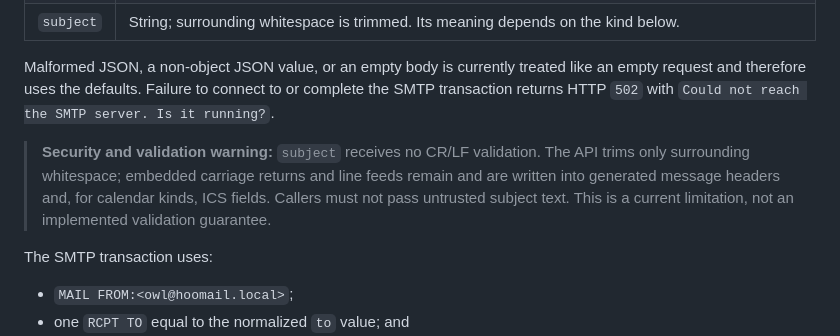
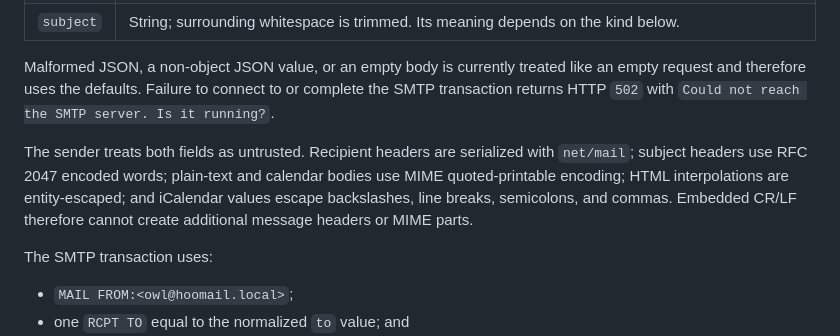
Before and after one commit to openhoo/hoomail, a Markdown page: docs/mail-protocols.md, the part around the change. Drawn GitHub-style.

Commit message:
docs: document send-test encoding

```diff
--- a/docs/mail-protocols.md
+++ b/docs/mail-protocols.md
@@ -147,7 +147,7 @@ curl --fail-with-body \
 
 Malformed JSON, a non-object JSON value, or an empty body is currently treated like an empty request and therefore uses the defaults. Failure to connect to or complete the SMTP transaction returns HTTP `502` with `Could not reach the SMTP server. Is it running?`.
 
-> **Security and validation warning:** `subject` receives no CR/LF validation. The API trims only surrounding whitespace; embedded carriage returns and line feeds remain and are written into generated message headers and, for calendar kinds, ICS fields. Callers must not pass untrusted subject text. This is a current limitation, not an implemented validation guarantee.
+The sender treats both fields as untrusted. Recipient headers are serialized with `net/mail`; subject headers use RFC 2047 encoded words; plain-text and calendar bodies use MIME quoted-printable encoding; HTML interpolations are entity-escaped; and iCalendar values escape backslashes, line breaks, semicolons, and commas. Embedded CR/LF therefore cannot create additional message headers or MIME parts.
 
 The SMTP transaction uses:
 
```
